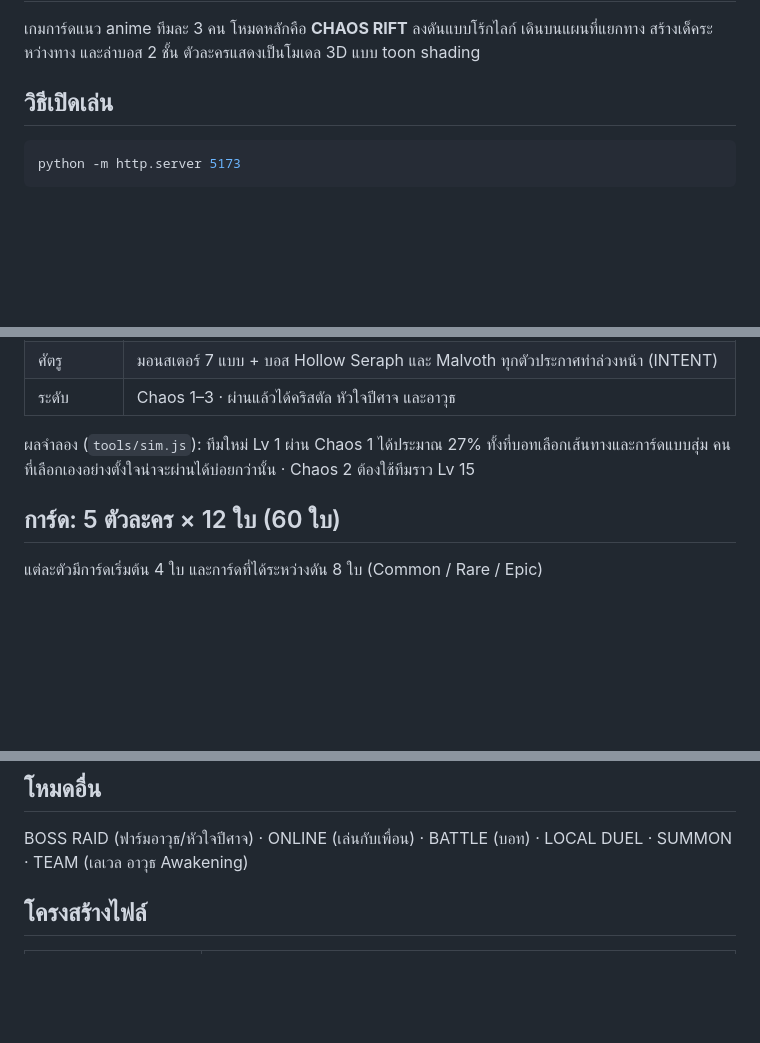
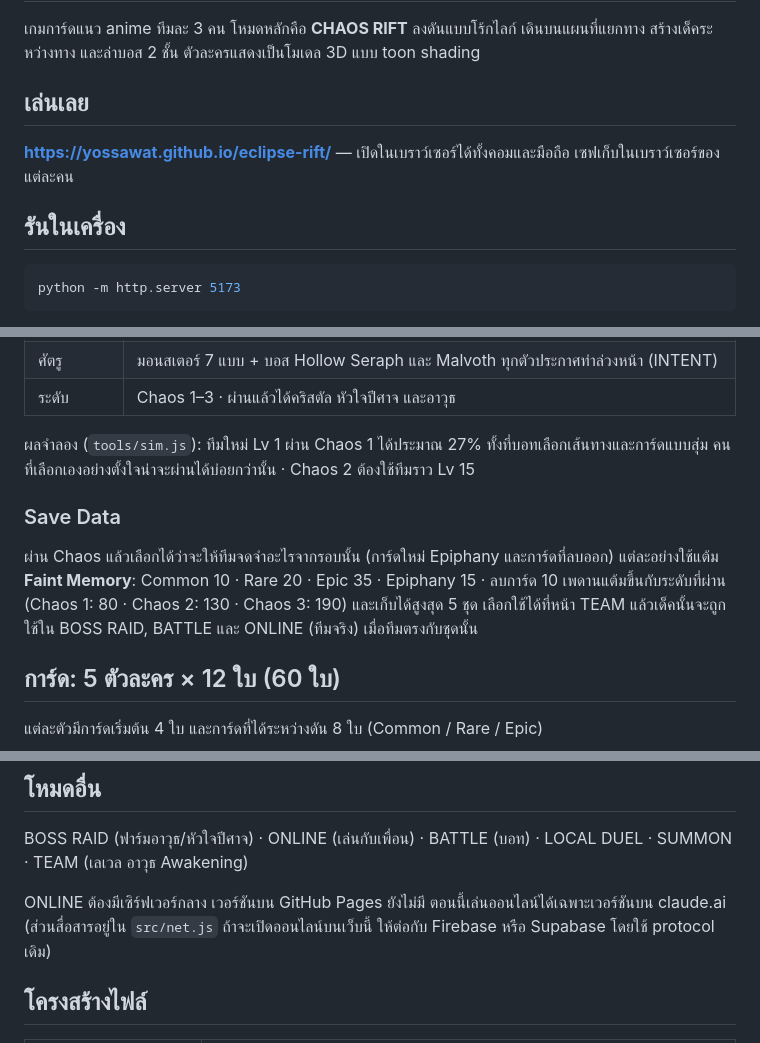
Before and after one commit to yossawat/eclipse-rift, a Markdown page: README.md, 3 parts joined by grey strips. Rendered like a GitHub page; blank space fills up the shorter version.

Commit message:
README: play link and Save Data
Co-Authored-By: Claude Opus 5.5 <noreply@anthropic.com>

````diff
--- a/README.md
+++ b/README.md
@@ -4,7 +4,11 @@
 เดินบนแผนที่แยกทาง สร้างเด็คระหว่างทาง และล่าบอส 2 ชั้น
 ตัวละครแสดงเป็นโมเดล 3D แบบ toon shading
 
-## วิธีเปิดเล่น
+## เล่นเลย
+
+**https://yossawat.github.io/eclipse-rift/** — เปิดในเบราว์เซอร์ได้ทั้งคอมและมือถือ เซฟเก็บในเบราว์เซอร์ของแต่ละคน
+
+## รันในเครื่อง
 
 ```bash
 python -m http.server 5173
@@ -31,6 +35,13 @@ python -m http.server 5173
 ผลจำลอง (`tools/sim.js`): ทีมใหม่ Lv 1 ผ่าน Chaos 1 ได้ประมาณ 27% ทั้งที่บอทเลือกเส้นทางและการ์ดแบบสุ่ม
 คนที่เลือกเองอย่างตั้งใจน่าจะผ่านได้บ่อยกว่านั้น · Chaos 2 ต้องใช้ทีมราว Lv 15
 
+### Save Data
+
+ผ่าน Chaos แล้วเลือกได้ว่าจะให้ทีมจดจำอะไรจากรอบนั้น (การ์ดใหม่ Epiphany และการ์ดที่ลบออก)
+แต่ละอย่างใช้แต้ม **Faint Memory**: Common 10 · Rare 20 · Epic 35 · Epiphany 15 · ลบการ์ด 10
+เพดานแต้มขึ้นกับระดับที่ผ่าน (Chaos 1: 80 · Chaos 2: 130 · Chaos 3: 190) และเก็บได้สูงสุด 5 ชุด
+เลือกใช้ได้ที่หน้า TEAM แล้วเด็คนั้นจะถูกใช้ใน BOSS RAID, BATTLE และ ONLINE (ทีมจริง) เมื่อทีมตรงกับชุดนั้น
+
 ## การ์ด: 5 ตัวละคร × 12 ใบ (60 ใบ)
 
 แต่ละตัวมีการ์ดเริ่มต้น 4 ใบ และการ์ดที่ได้ระหว่างดัน 8 ใบ (Common / Rare / Epic)
@@ -49,6 +60,9 @@ python -m http.server 5173
 ## โหมดอื่น
 
 BOSS RAID (ฟาร์มอาวุธ/หัวใจปีศาจ) · ONLINE (เล่นกับเพื่อน) · BATTLE (บอท) · LOCAL DUEL · SUMMON · TEAM (เลเวล อาวุธ Awakening)
+
+ONLINE ต้องมีเซิร์ฟเวอร์กลาง เวอร์ชันบน GitHub Pages ยังไม่มี ตอนนี้เล่นออนไลน์ได้เฉพาะเวอร์ชันบน claude.ai
+(ส่วนสื่อสารอยู่ใน `src/net.js` ถ้าจะเปิดออนไลน์บนเว็บนี้ ให้ต่อกับ Firebase หรือ Supabase โดยใช้ protocol เดิม)
 
 ## โครงสร้างไฟล์
 
````
